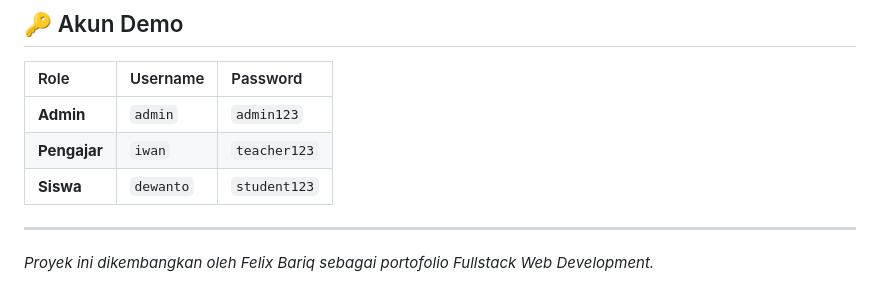
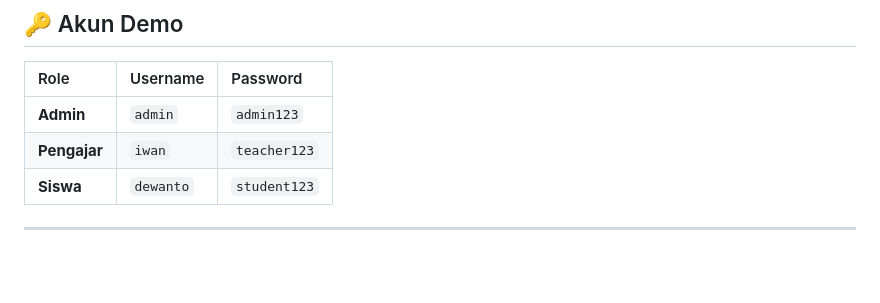
Before and after one commit to felixpalingan/sis-website, a Markdown page: README.MD, the part around the change. Rendered like a GitHub page; blank space fills up the shorter version.

```diff
--- a/README.MD
+++ b/README.MD
@@ -100,4 +100,3 @@ Selain fitur unggulan di atas, aplikasi ini mencakup modul manajemen yang kompre
 | **Siswa** | `dewanto` | `student123` |
 
 ---
-*Proyek ini dikembangkan oleh Felix Bariq sebagai portofolio Fullstack Web Development.*
```
